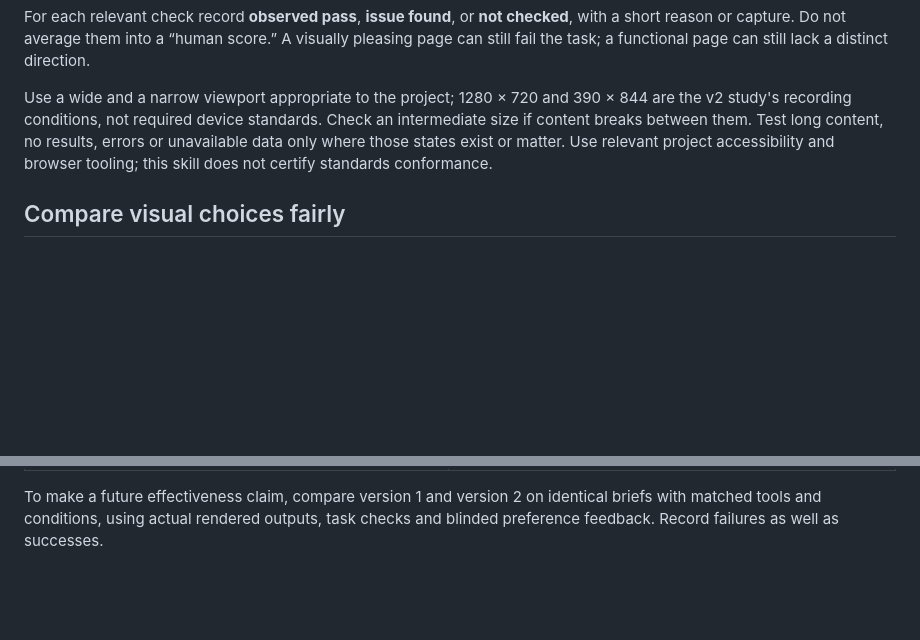
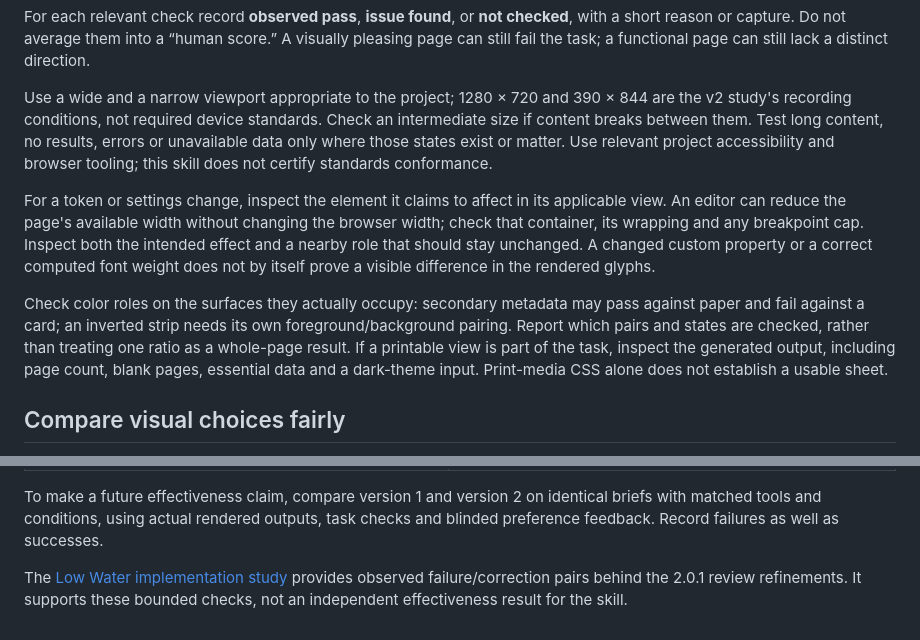
Before and after one commit to kenny042312-blip/ai-website-humaniser, a Markdown page: references/visual-review.md, 2 parts joined by grey strips. Drawn GitHub-style; blank space fills up the shorter version.

```diff
--- a/references/visual-review.md
+++ b/references/visual-review.md
@@ -40,6 +40,10 @@ For each relevant check record **observed pass**, **issue found**, or **not chec
 
 Use a wide and a narrow viewport appropriate to the project; 1280 × 720 and 390 × 844 are the v2 study's recording conditions, not required device standards. Check an intermediate size if content breaks between them. Test long content, no results, errors or unavailable data only where those states exist or matter. Use relevant project accessibility and browser tooling; this skill does not certify standards conformance.
 
+For a token or settings change, inspect the element it claims to affect in its applicable view. An editor can reduce the page's available width without changing the browser width; check that container, its wrapping and any breakpoint cap. Inspect both the intended effect and a nearby role that should stay unchanged. A changed custom property or a correct computed font weight does not by itself prove a visible difference in the rendered glyphs.
+
+Check color roles on the surfaces they actually occupy: secondary metadata may pass against paper and fail against a card; an inverted strip needs its own foreground/background pairing. Report which pairs and states are checked, rather than treating one ratio as a whole-page result. If a printable view is part of the task, inspect the generated output, including page count, blank pages, essential data and a dark-theme input. Print-media CSS alone does not establish a usable sheet.
+
 ## Compare visual choices fairly
 
 For an isolated setting comparison, keep content, assets, data, viewport and page state fixed. Change one named dimension, preserve a baseline and make reset easy. Label a broader redesign as a **concept comparison** rather than an isolated experiment.
@@ -77,3 +81,5 @@ These are evaluation inputs, not a claim that independent model trials have run.
 | “The reference is blocked; use its directory description.” | No fabricated visual observation; a clearly labeled design proposal |
 
 To make a future effectiveness claim, compare version 1 and version 2 on identical briefs with matched tools and conditions, using actual rendered outputs, task checks and blinded preference feedback. Record failures as well as successes.
+
+The [Low Water implementation study](../reports/low-water-implementation-study.md) provides observed failure/correction pairs behind the 2.0.1 review refinements. It supports these bounded checks, not an independent effectiveness result for the skill.
```
Also changed, not shown: references/controls-and-variants.md (+11 -1 lines), references/research-basis.md (+1 -0 lines).
